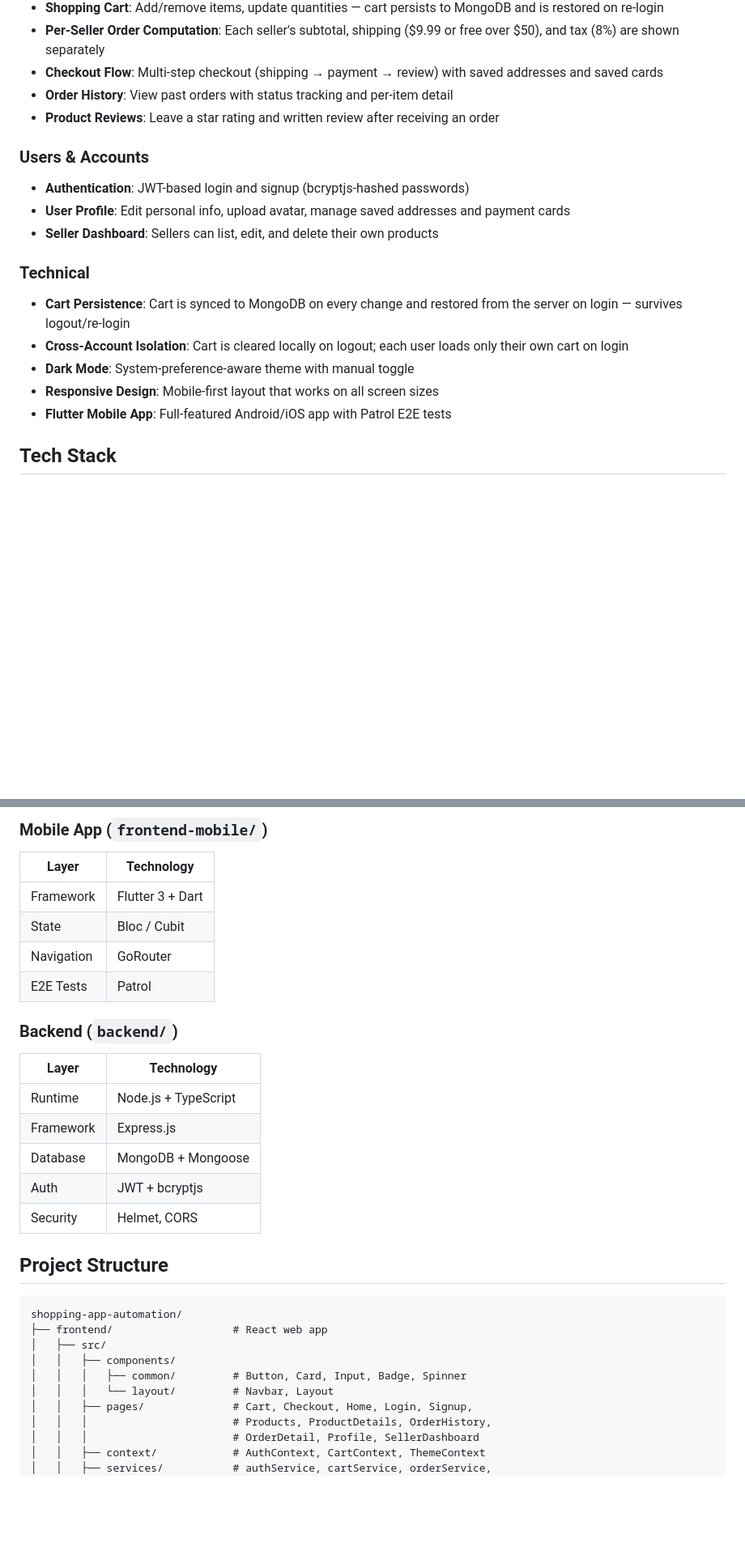
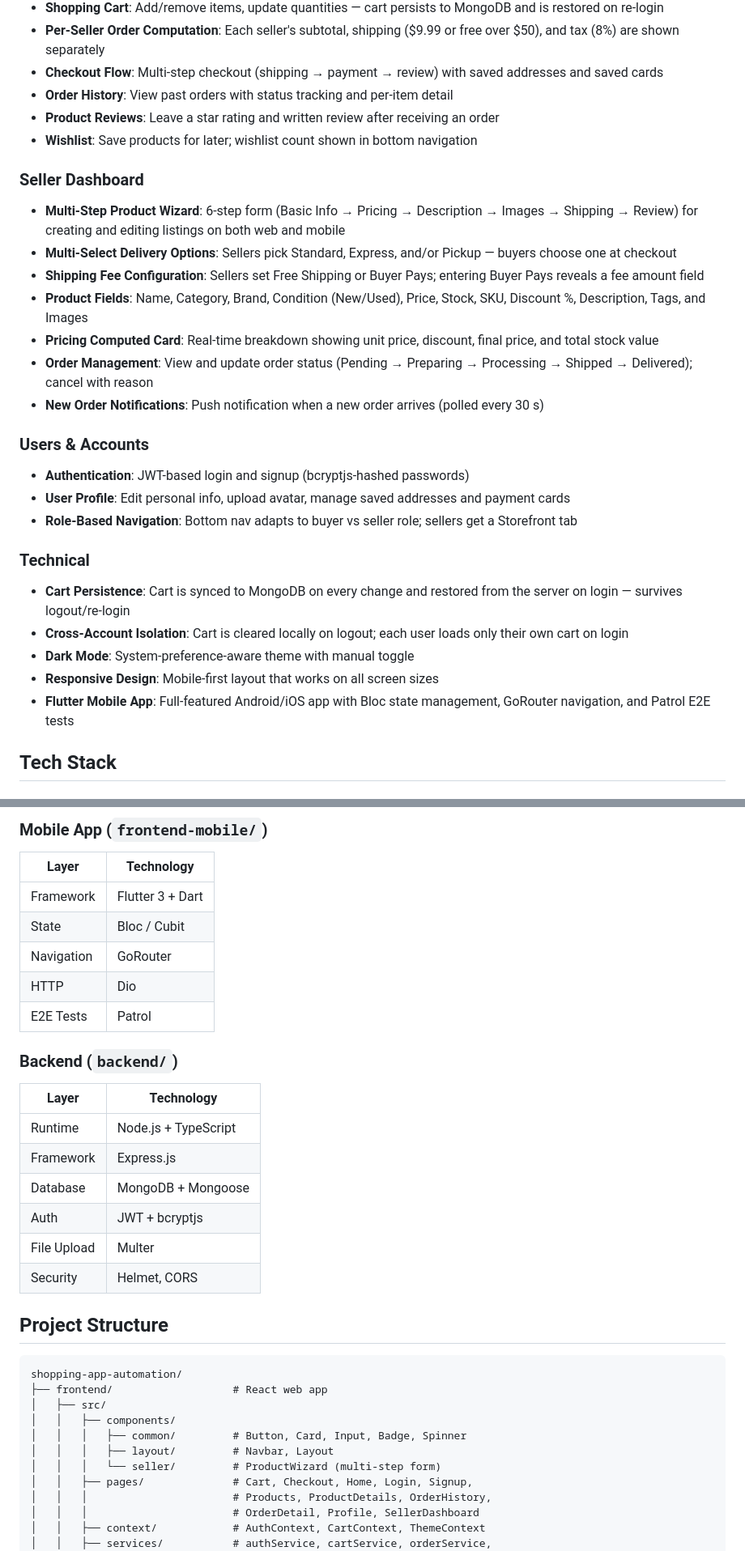
Before and after one commit to cjp-engr/cjp-shopping-app, a Markdown page: README.md, 2 parts joined by grey strips. Shown at 81% size. GitHub-like rendering; blank space fills up the shorter version.

```diff
--- a/README.md
+++ b/README.md
@@ -12,18 +12,28 @@ A full-featured multi-seller e-commerce application with a React web frontend, F
 - **Checkout Flow**: Multi-step checkout (shipping → payment → review) with saved addresses and saved cards
 - **Order History**: View past orders with status tracking and per-item detail
 - **Product Reviews**: Leave a star rating and written review after receiving an order
+- **Wishlist**: Save products for later; wishlist count shown in bottom navigation
+
+### Seller Dashboard
+- **Multi-Step Product Wizard**: 6-step form (Basic Info → Pricing → Description → Images → Shipping → Review) for creating and editing listings on both web and mobile
+- **Multi-Select Delivery Options**: Sellers pick Standard, Express, and/or Pickup — buyers choose one at checkout
+- **Shipping Fee Configuration**: Sellers set Free Shipping or Buyer Pays; entering Buyer Pays reveals a fee amount field
+- **Product Fields**: Name, Category, Brand, Condition (New/Used), Price, Stock, SKU, Discount %, Description, Tags, and Images
+- **Pricing Computed Card**: Real-time breakdown showing unit price, discount, final price, and total stock value
+- **Order Management**: View and update order status (Pending → Preparing → Processing → Shipped → Delivered); cancel with reason
+- **New Order Notifications**: Push notification when a new order arrives (polled every 30 s)
 
 ### Users & Accounts
 - **Authentication**: JWT-based login and signup (bcryptjs-hashed passwords)
 - **User Profile**: Edit personal info, upload avatar, manage saved addresses and payment cards
-- **Seller Dashboard**: Sellers can list, edit, and delete their own products
+- **Role-Based Navigation**: Bottom nav adapts to buyer vs seller role; sellers get a Storefront tab
 
 ### Technical
 - **Cart Persistence**: Cart is synced to MongoDB on every change and restored from the server on login — survives logout/re-login
 - **Cross-Account Isolation**: Cart is cleared locally on logout; each user loads only their own cart on login
 - **Dark Mode**: System-preference-aware theme with manual toggle
 - **Responsive Design**: Mobile-first layout that works on all screen sizes
-- **Flutter Mobile App**: Full-featured Android/iOS app with Patrol E2E tests
+- **Flutter Mobile App**: Full-featured Android/iOS app with Bloc state management, GoRouter navigation, and Patrol E2E tests
 
 ## Tech Stack
 
@@ -43,6 +53,7 @@ A full-featured multi-seller e-commerce application with a React web frontend, F
 | Framework | Flutter 3 + Dart |
 | State | Bloc / Cubit |
 | Navigation | GoRouter |
+| HTTP | Dio |
 | E2E Tests | Patrol |
 
 ### Backend (`backend/`)
@@ -52,6 +63,7 @@ A full-featured multi-seller e-commerce application with a React web frontend, F
 | Framework | Express.js |
 | Database | MongoDB + Mongoose |
 | Auth | JWT + bcryptjs |
+| File Upload | Multer |
 | Security | Helmet, CORS |
 
 ## Project Structure
@@ -62,7 +74,8 @@ shopping-app-automation/
 │   ├── src/
 │   │   ├── components/
 │   │   │   ├── common/         # Button, Card, Input, Badge, Spinner
-│   │   │   └── layout/         # Navbar, Layout
+│   │   │   ├── layout/         # Navbar, Layout
+│   │   │   └── seller/         # ProductWizard (multi-step form)
 │   │   ├── pages/              # Cart, Checkout, Home, Login, Signup,
 │   │   │                       # Products, ProductDetails, OrderHistory,
 │   │   │                       # OrderDetail, Profile, SellerDashboard
```
Also changed, not shown: other parts of README.md (+45 -7 lines).
